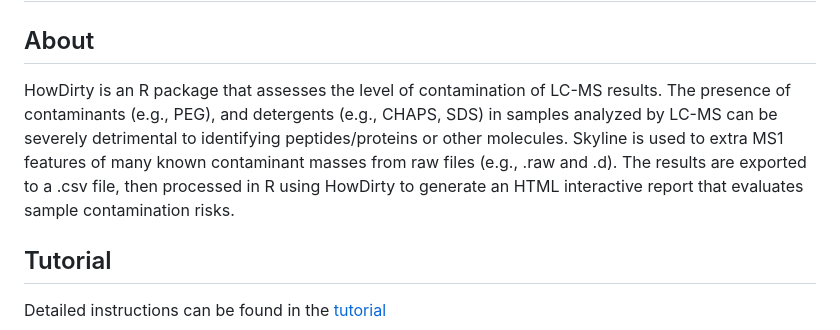
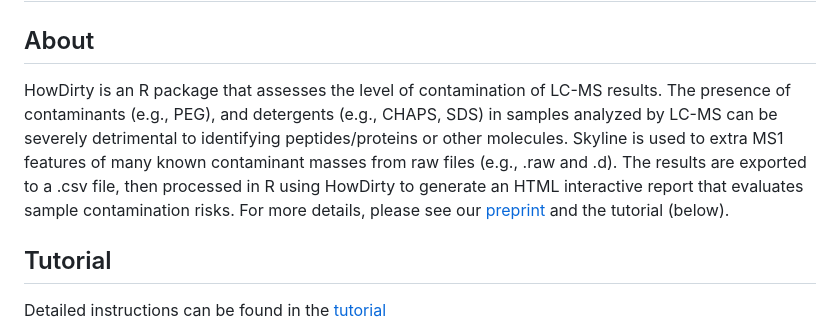
Before and after one commit to DavidGZ1/HowDirty, a Markdown page: README.md, the part around the change. Rendered like a GitHub page.

```diff
--- a/README.md
+++ b/README.md
@@ -3,7 +3,7 @@
 ## About
 
 HowDirty is an R package that assesses the level of contamination of LC-MS results.
-The presence of contaminants (e.g., PEG), and detergents (e.g., CHAPS, SDS) in samples analyzed by LC-MS can be severely detrimental to identifying peptides/proteins or other molecules. Skyline is used to extra MS1 features of many known contaminant masses from raw files (e.g., .raw and .d). The results are exported to a .csv file, then processed in R using HowDirty to generate an HTML interactive report that evaluates sample contamination risks.
+The presence of contaminants (e.g., PEG), and detergents (e.g., CHAPS, SDS) in samples analyzed by LC-MS can be severely detrimental to identifying peptides/proteins or other molecules. Skyline is used to extra MS1 features of many known contaminant masses from raw files (e.g., .raw and .d). The results are exported to a .csv file, then processed in R using HowDirty to generate an HTML interactive report that evaluates sample contamination risks. For more details, please see our [preprint](https://www.authorea.com/users/643346/articles/656759-howdirty-an-r-package-to-evaluate-molecular-contaminants-in-lc-ms-experiments) and the tutorial (below).
 
 ## Tutorial
 Detailed instructions can be found in the [tutorial](https://github.com/DavidGZ1/HowDirty/blob/main/tutorial/HowDirty_tutorial.pdf)
```
